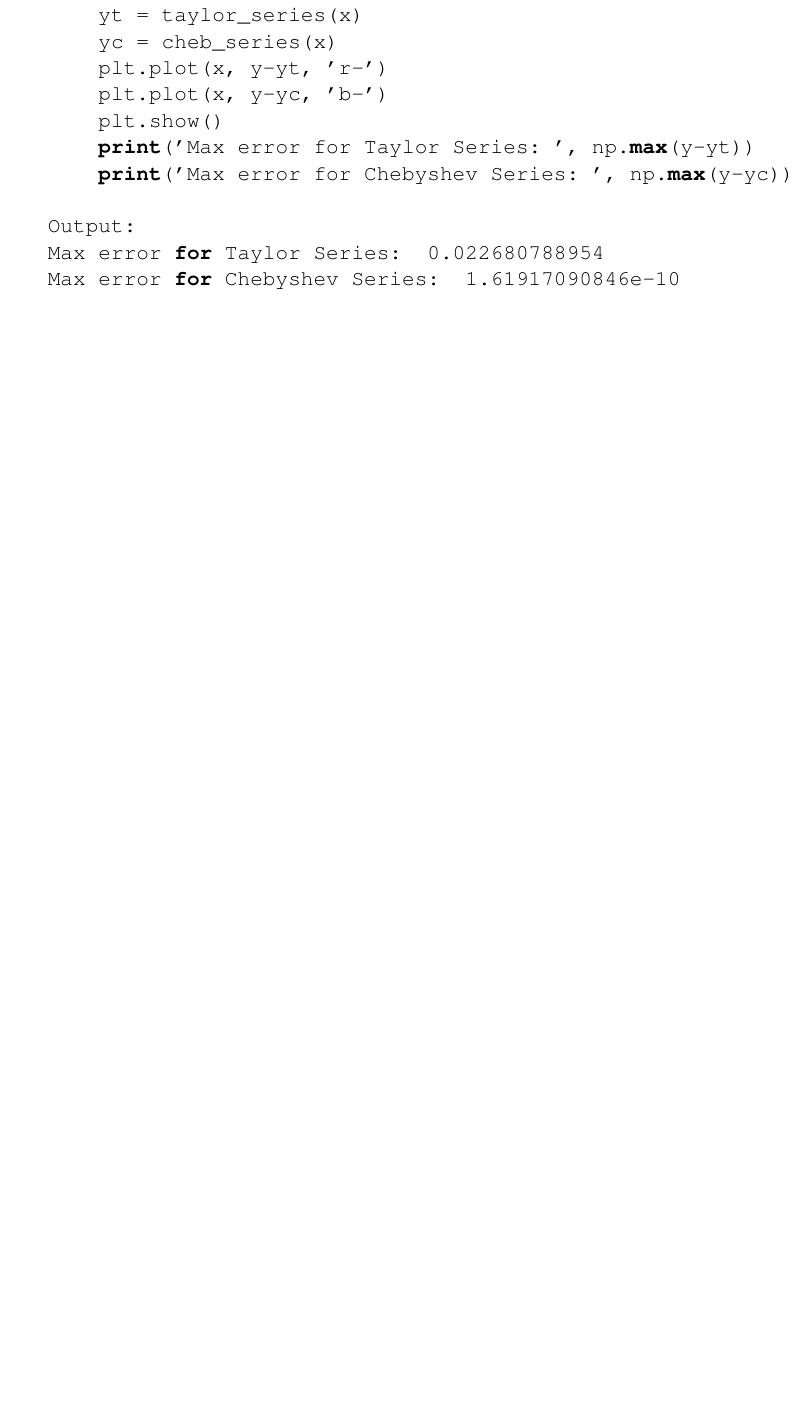
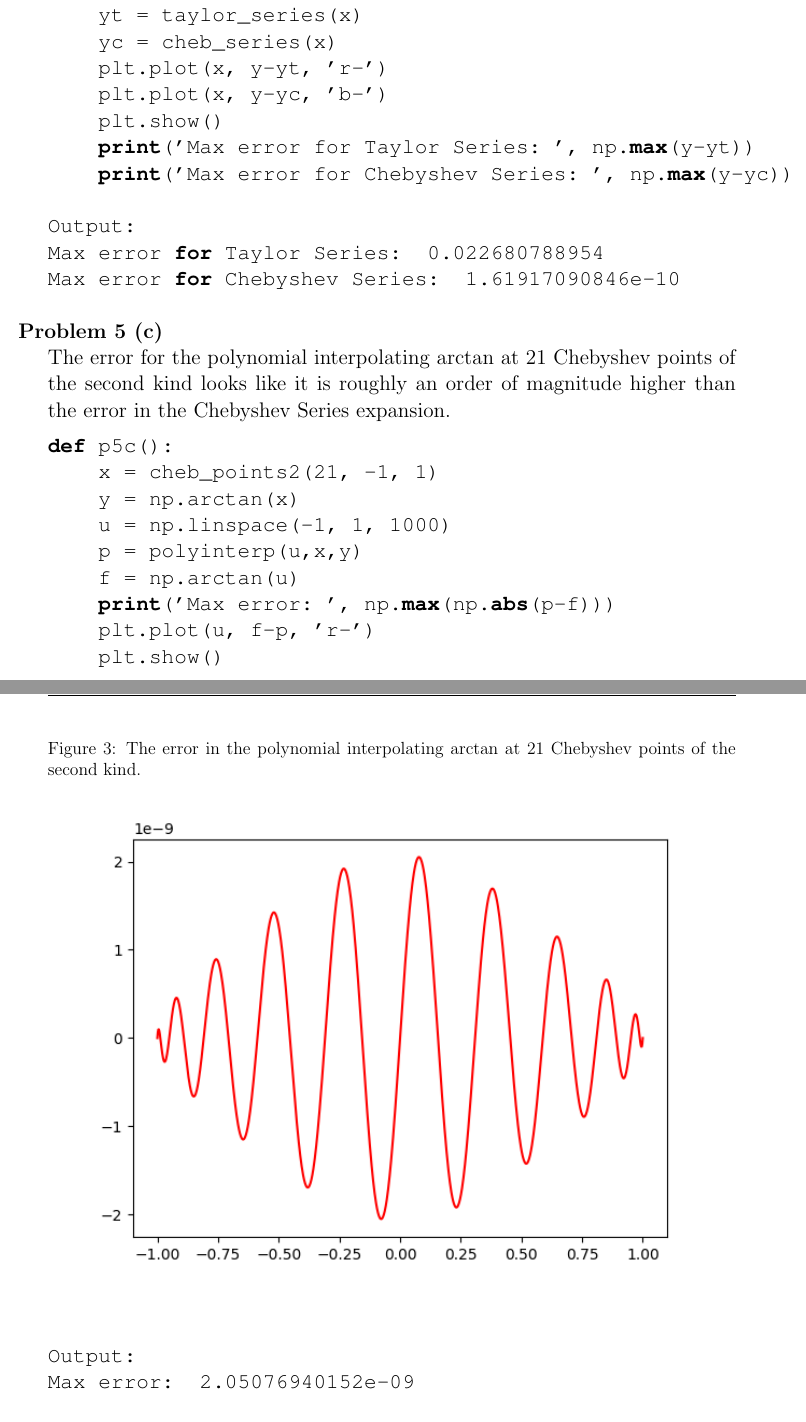
Before and after one commit to shawsa/m565, a LaTeX problem sheet (hw06.tex): part of page 8 of 8 before the commit and two parts of pages 8 and 9 of 9 after it, the two joined at a grey line, cut so that both start at the same text, the shorter picture padded with empty space. Compiled offline with pdfLaTeX.

Commit message:
hw6 working

```diff
--- a/hw06.tex
+++ b/hw06.tex
@@ -314,3 +314,30 @@ Max error for Chebyshev Series:  1.61917090846e-10
 	\end{lstlisting}
 
 
+\bigbreak
+%%%%%%%%%%%%%%%%%%%%%%%%%%%%%%%%%%%%%%%%%%%%%%%%%%%%%%%%%%%%%%%%%%%%%%%%%%%%%%%%%%%%%%%%%%%%%%%%%%%%
+\problem{5 (c)}
+
+	The error for the polynomial interpolating arctan at 21 Chebyshev points of the second kind looks like it is roughly an order of magnitude higher than the error in the Chebyshev Series expansion.
+
+	\begin{figure}[h]
+		\caption{The error in the polynomial interpolating arctan at 21 Chebyshev points of the second kind.}
+		\includegraphics[width=1.0\textwidth]{hw6_p5_fig2}
+		\label{arctan_interp_approx}
+		\centering
+	\end{figure}
+
+	\begin{lstlisting}
+def p5c():
+	x = cheb_points2(21, -1, 1)
+	y = np.arctan(x)
+	u = np.linspace(-1, 1, 1000)
+	p = polyinterp(u,x,y)
+	f = np.arctan(u)
+	print('Max error: ', np.max(np.abs(p-f)))
+	plt.plot(u, f-p, 'r-')
+	plt.show()
+
+Output:
+Max error:  2.05076940152e-09
+	\end{lstlisting}
```
Also changed, not shown: images/hw6_p5_fig2.png (added), hw06.tex (12 more changed lines), 1 other file.
